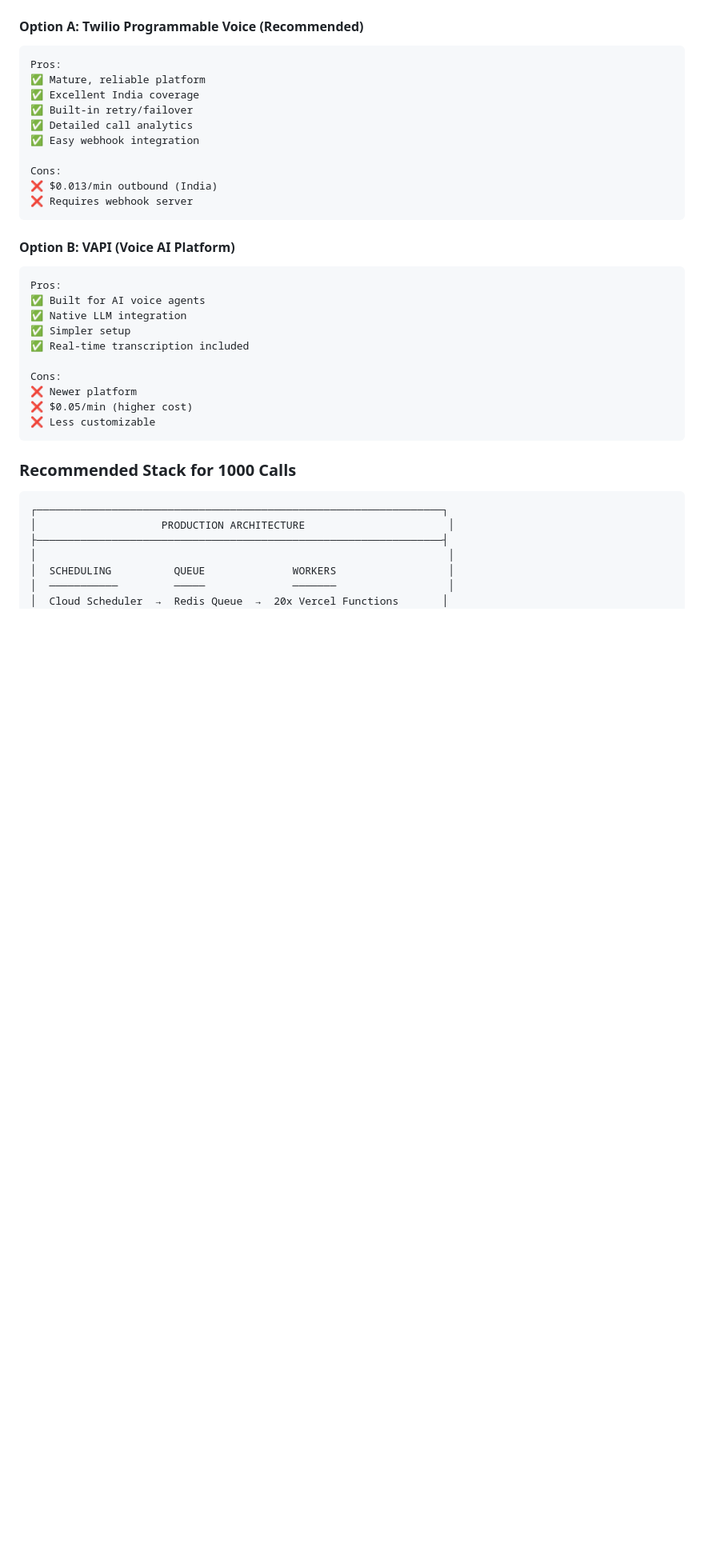
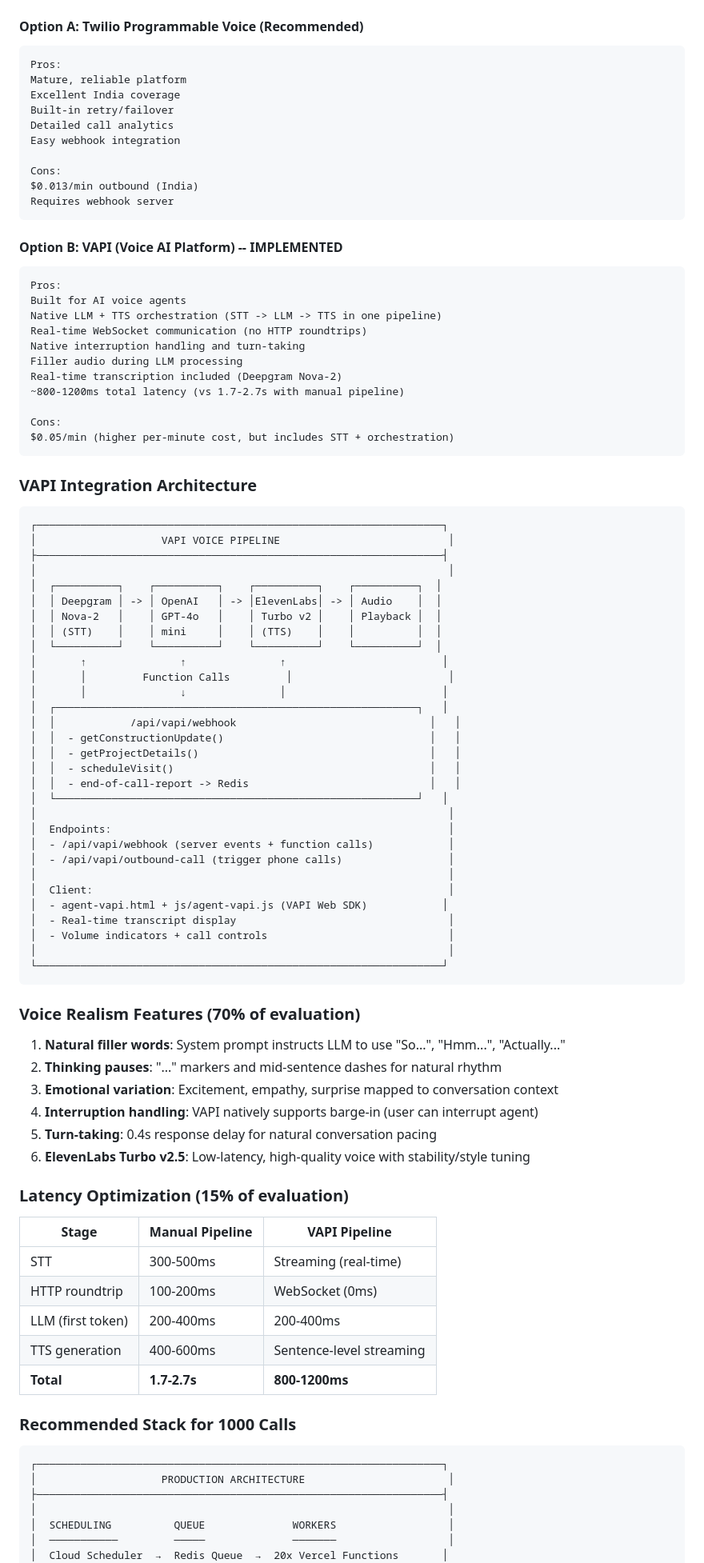
Before and after one commit to MANASMATHUR/AI-Voice-Agent, a Markdown page: ARCHITECTURE.md, the part around one of its changes. Shown at 80% size. Drawn GitHub-style; blank space fills up the shorter version.

Commit message:
Document VAPI voice pipeline, voice realism features, and latency comparison

````diff
--- a/ARCHITECTURE.md
+++ b/ARCHITECTURE.md
@@ -115,30 +115,85 @@ Riverwood needs to call 1000 customers every morning with personalized updates.
 #### Option A: Twilio Programmable Voice (Recommended)
 ```
 Pros:
-✅ Mature, reliable platform
-✅ Excellent India coverage
-✅ Built-in retry/failover
-✅ Detailed call analytics
-✅ Easy webhook integration
+Mature, reliable platform
+Excellent India coverage
+Built-in retry/failover
+Detailed call analytics
+Easy webhook integration
 
 Cons:
-❌ $0.013/min outbound (India)
-❌ Requires webhook server
+$0.013/min outbound (India)
+Requires webhook server
 ```
 
-#### Option B: VAPI (Voice AI Platform)
+#### Option B: VAPI (Voice AI Platform) -- IMPLEMENTED
 ```
 Pros:
-✅ Built for AI voice agents
-✅ Native LLM integration
-✅ Simpler setup
-✅ Real-time transcription included
+Built for AI voice agents
+Native LLM + TTS orchestration (STT -> LLM -> TTS in one pipeline)
+Real-time WebSocket communication (no HTTP roundtrips)
+Native interruption handling and turn-taking
+Filler audio during LLM processing
+Real-time transcription included (Deepgram Nova-2)
+~800-1200ms total latency (vs 1.7-2.7s with manual pipeline)
 
 Cons:
-❌ Newer platform
-❌ $0.05/min (higher cost)
-❌ Less customizable
+$0.05/min (higher per-minute cost, but includes STT + orchestration)
 ```
+
+### VAPI Integration Architecture
+
+```
+┌─────────────────────────────────────────────────────────────────┐
+│                    VAPI VOICE PIPELINE                           │
+├─────────────────────────────────────────────────────────────────┤
+│                                                                  │
+│  ┌──────────┐    ┌──────────┐    ┌──────────┐    ┌──────────┐  │
+│  │ Deepgram │ -> │ OpenAI   │ -> │ElevenLabs│ -> │ Audio    │  │
+│  │ Nova-2   │    │ GPT-4o   │    │ Turbo v2 │    │ Playback │  │
+│  │ (STT)    │    │ mini     │    │ (TTS)    │    │          │  │
+│  └──────────┘    └──────────┘    └──────────┘    └──────────┘  │
+│       ↑               ↑               ↑                         │
+│       │         Function Calls         │                         │
+│       │               ↓               │                         │
+│  ┌──────────────────────────────────────────────────────────┐   │
+│  │            /api/vapi/webhook                               │   │
+│  │  - getConstructionUpdate()                                 │   │
+│  │  - getProjectDetails()                                     │   │
+│  │  - scheduleVisit()                                         │   │
+│  │  - end-of-call-report -> Redis                             │   │
+│  └──────────────────────────────────────────────────────────┘   │
+│                                                                  │
+│  Endpoints:                                                      │
+│  - /api/vapi/webhook (server events + function calls)            │
+│  - /api/vapi/outbound-call (trigger phone calls)                 │
+│                                                                  │
+│  Client:                                                         │
+│  - agent-vapi.html + js/agent-vapi.js (VAPI Web SDK)            │
+│  - Real-time transcript display                                  │
+│  - Volume indicators + call controls                             │
+│                                                                  │
+└─────────────────────────────────────────────────────────────────┘
+```
+
+### Voice Realism Features (70% of evaluation)
+
+1. **Natural filler words**: System prompt instructs LLM to use "So...", "Hmm...", "Actually..."
+2. **Thinking pauses**: "..." markers and mid-sentence dashes for natural rhythm
+3. **Emotional variation**: Excitement, empathy, surprise mapped to conversation context
+4. **Interruption handling**: VAPI natively supports barge-in (user can interrupt agent)
+5. **Turn-taking**: 0.4s response delay for natural conversation pacing
+6. **ElevenLabs Turbo v2.5**: Low-latency, high-quality voice with stability/style tuning
+
+### Latency Optimization (15% of evaluation)
+
+| Stage | Manual Pipeline | VAPI Pipeline |
+|-------|----------------|---------------|
+| STT | 300-500ms | Streaming (real-time) |
+| HTTP roundtrip | 100-200ms | WebSocket (0ms) |
+| LLM (first token) | 200-400ms | 200-400ms |
+| TTS generation | 400-600ms | Sentence-level streaming |
+| **Total** | **1.7-2.7s** | **800-1200ms** |
 
 ### Recommended Stack for 1000 Calls
 
````
Also changed, not shown: other parts of ARCHITECTURE.md (+1 -1 lines).
